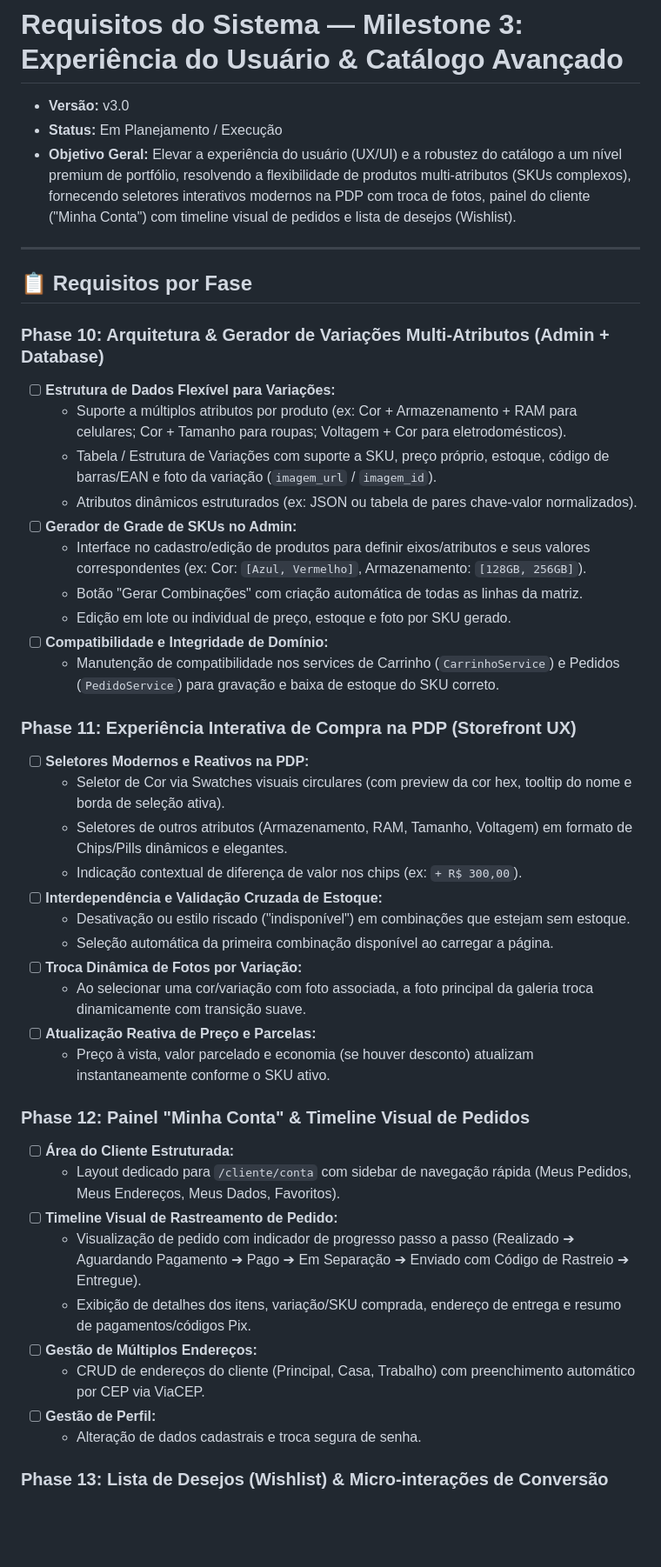
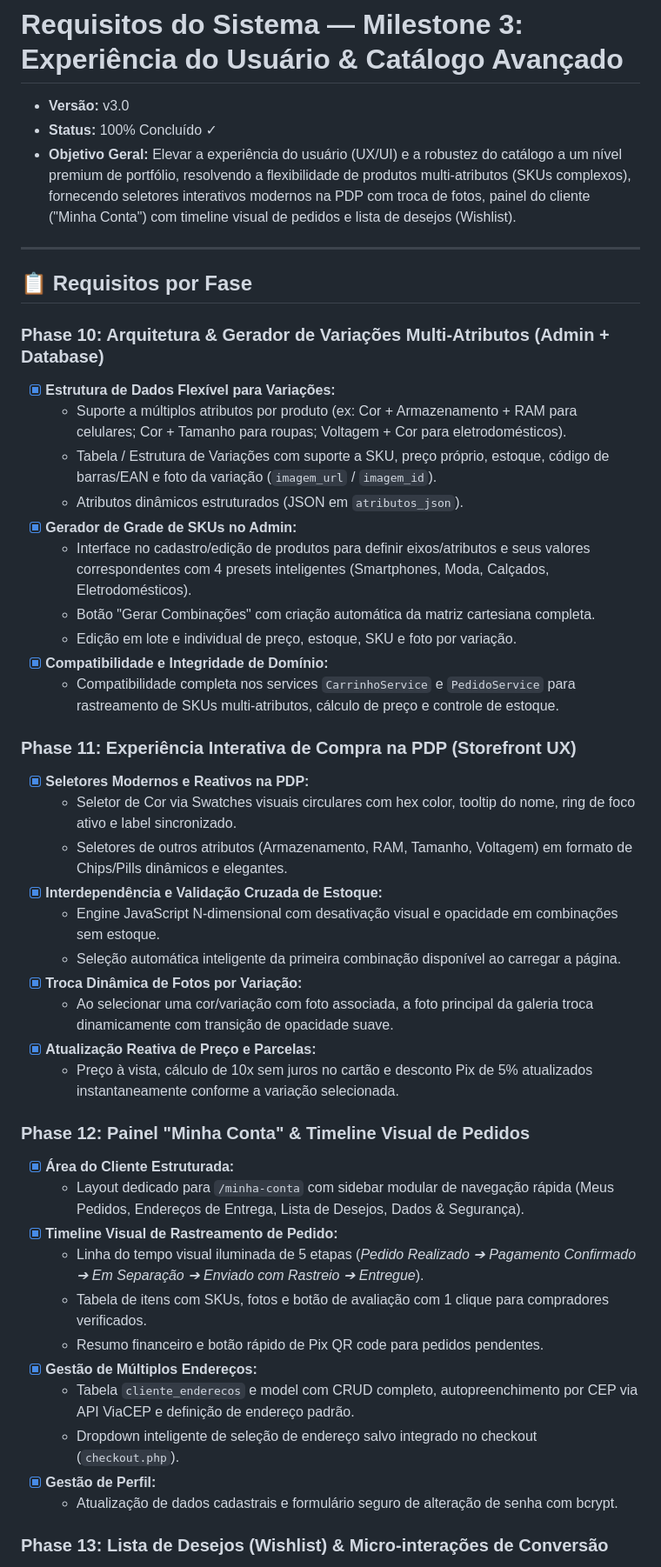
Before and after one commit to moaaskt/loja-virtual-codeigniter, a Markdown page: .planning/REQUIREMENTS.md, the part around one of its changes. Shown at 87% size. Rendered like a GitHub page; blank space fills up the shorter version.

Commit message:
docs(audit): create v3.0 milestone audit report and update requirements coverage

```diff
--- a/.planning/REQUIREMENTS.md
+++ b/.planning/REQUIREMENTS.md
@@ -1,7 +1,7 @@
 # Requisitos do Sistema — Milestone 3: Experiência do Usuário & Catálogo Avançado
 
 - **Versão:** v3.0
-- **Status:** Em Planejamento / Execução
+- **Status:** 100% Concluído ✓
 - **Objetivo Geral:** Elevar a experiência do usuário (UX/UI) e a robustez do catálogo a um nível premium de portfólio, resolvendo a flexibilidade de produtos multi-atributos (SKUs complexos), fornecendo seletores interativos modernos na PDP com troca de fotos, painel do cliente ("Minha Conta") com timeline visual de pedidos e lista de desejos (Wishlist).
 
 ---
@@ -9,39 +9,40 @@
 ## 📋 Requisitos por Fase
 
 ### Phase 10: Arquitetura & Gerador de Variações Multi-Atributos (Admin + Database)
-- [ ] **Estrutura de Dados Flexível para Variações:**
+- [x] **Estrutura de Dados Flexível para Variações:**
   - Suporte a múltiplos atributos por produto (ex: Cor + Armazenamento + RAM para celulares; Cor + Tamanho para roupas; Voltagem + Cor para eletrodomésticos).
   - Tabela / Estrutura de Variações com suporte a SKU, preço próprio, estoque, código de barras/EAN e foto da variação (`imagem_url` / `imagem_id`).
-  - Atributos dinâmicos estruturados (ex: JSON ou tabela de pares chave-valor normalizados).
-- [ ] **Gerador de Grade de SKUs no Admin:**
-  - Interface no cadastro/edição de produtos para definir eixos/atributos e seus valores correspondentes (ex: Cor: `[Azul, Vermelho]`, Armazenamento: `[128GB, 256GB]`).
-  - Botão "Gerar Combinações" com criação automática de todas as linhas da matriz.
-  - Edição em lote ou individual de preço, estoque e foto por SKU gerado.
-- [ ] **Compatibilidade e Integridade de Domínio:**
-  - Manutenção de compatibilidade nos services de Carrinho (`CarrinhoService`) e Pedidos (`PedidoService`) para gravação e baixa de estoque do SKU correto.
+  - Atributos dinâmicos estruturados (JSON em `atributos_json`).
+- [x] **Gerador de Grade de SKUs no Admin:**
+  - Interface no cadastro/edição de produtos para definir eixos/atributos e seus valores correspondentes com 4 presets inteligentes (Smartphones, Moda, Calçados, Eletrodomésticos).
+  - Botão "Gerar Combinações" com criação automática da matriz cartesiana completa.
+  - Edição em lote e individual de preço, estoque, SKU e foto por variação.
+- [x] **Compatibilidade e Integridade de Domínio:**
+  - Compatibilidade completa nos services `CarrinhoService` e `PedidoService` para rastreamento de SKUs multi-atributos, cálculo de preço e controle de estoque.
 
 ### Phase 11: Experiência Interativa de Compra na PDP (Storefront UX)
-- [ ] **Seletores Modernos e Reativos na PDP:**
-  - Seletor de Cor via Swatches visuais circulares (com preview da cor hex, tooltip do nome e borda de seleção ativa).
+- [x] **Seletores Modernos e Reativos na PDP:**
+  - Seletor de Cor via Swatches visuais circulares com hex color, tooltip do nome, ring de foco ativo e label sincronizado.
   - Seletores de outros atributos (Armazenamento, RAM, Tamanho, Voltagem) em formato de Chips/Pills dinâmicos e elegantes.
-  - Indicação contextual de diferença de valor nos chips (ex: `+ R$ 300,00`).
-- [ ] **Interdependência e Validação Cruzada de Estoque:**
-  - Desativação ou estilo riscado ("indisponível") em combinações que estejam sem estoque.
-  - Seleção automática da primeira combinação disponível ao carregar a página.
-- [ ] **Troca Dinâmica de Fotos por Variação:**
-  - Ao selecionar uma cor/variação com foto associada, a foto principal da galeria troca dinamicamente com transição suave.
-- [ ] **Atualização Reativa de Preço e Parcelas:**
-  - Preço à vista, valor parcelado e economia (se houver desconto) atualizam instantaneamente conforme o SKU ativo.
+- [x] **Interdependência e Validação Cruzada de Estoque:**
+  - Engine JavaScript N-dimensional com desativação visual e opacidade em combinações sem estoque.
+  - Seleção automática inteligente da primeira combinação disponível ao carregar a página.
+- [x] **Troca Dinâmica de Fotos por Variação:**
+  - Ao selecionar uma cor/variação com foto associada, a foto principal da galeria troca dinamicamente com transição de opacidade suave.
+- [x] **Atualização Reativa de Preço e Parcelas:**
+  - Preço à vista, cálculo de 10x sem juros no cartão e desconto Pix de 5% atualizados instantaneamente conforme a variação selecionada.
 
 ### Phase 12: Painel "Minha Conta" & Timeline Visual de Pedidos
-- [ ] **Área do Cliente Estruturada:**
-  - Layout dedicado para `/cliente/conta` com sidebar de navegação rápida (Meus Pedidos, Meus Endereços, Meus Dados, Favoritos).
-- [ ] **Timeline Visual de Rastreamento de Pedido:**
-  - Visualização de pedido com indicador de progresso passo a passo (Realizado ➔ Aguardando Pagamento ➔ Pago ➔ Em Separação ➔ Enviado com Código de Rastreio ➔ Entregue).
-  - Exibição de detalhes dos itens, variação/SKU comprada, endereço de entrega e resumo de pagamentos/códigos Pix.
-- [ ] **Gestão de Múltiplos Endereços:**
-  - CRUD de endereços do cliente (Principal, Casa, Trabalho) com preenchimento automático por CEP via ViaCEP.
-- [ ] **Gestão de Perfil:**
-  - Alteração de dados cadastrais e troca segura de senha.
+- [x] **Área do Cliente Estruturada:**
+  - Layout dedicado para `/minha-conta` com sidebar modular de navegação rápida (Meus Pedidos, Endereços de Entrega, Lista de Desejos, Dados & Segurança).
+- [x] **Timeline Visual de Rastreamento de Pedido:**
+  - Linha do tempo visual iluminada de 5 etapas (*Pedido Realizado ➔ Pagamento Confirmado ➔ Em Separação ➔ Enviado com Rastreio ➔ Entregue*).
+  - Tabela de itens com SKUs, fotos e botão de avaliação com 1 clique para compradores verificados.
+  - Resumo financeiro e botão rápido de Pix QR code para pedidos pendentes.
+- [x] **Gestão de Múltiplos Endereços:**
+  - Tabela `cliente_enderecos` e model com CRUD completo, autopreenchimento por CEP via API ViaCEP e definição de endereço padrão.
+  - Dropdown inteligente de seleção de endereço salvo integrado no checkout (`checkout.php`).
+- [x] **Gestão de Perfil:**
+  - Atualização de dados cadastrais e formulário seguro de alteração de senha com bcrypt.
 
 ### Phase 13: Lista de Desejos (Wishlist) & Micro-interações de Conversão
```
Also changed, not shown: other parts of .planning/REQUIREMENTS.md (+7 -9 lines), .planning/v3.0-MILESTONE-AUDIT.md (added, +102 -0 lines).
